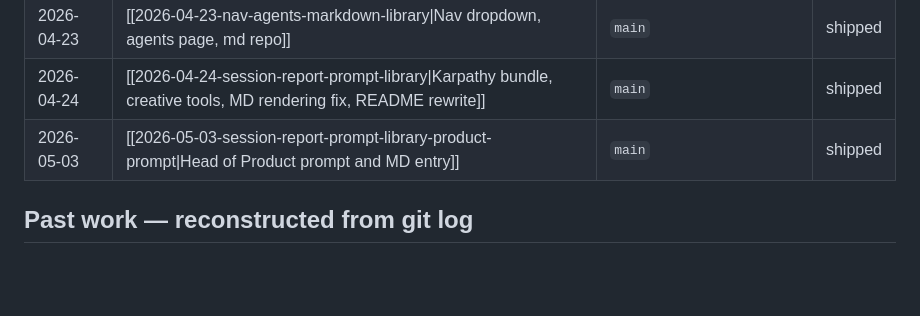
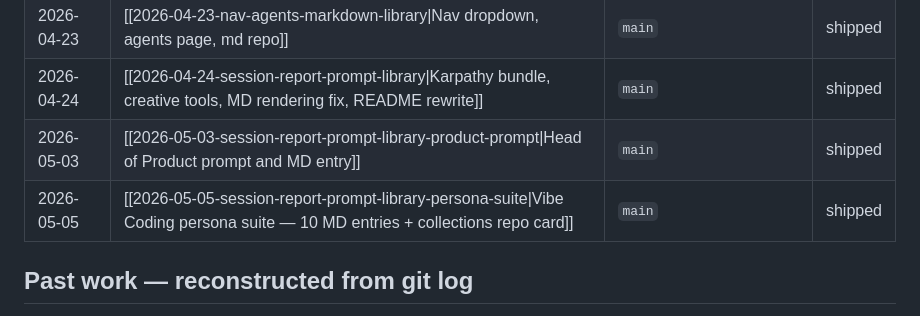
Before and after one commit to SarutobiSasuke8/Prompt-Library, a Markdown page: sessions/README.md, the part around the change. Drawn GitHub-style; blank space fills up the shorter version.

Commit message:
Add session report 2026-05-05 — vibe-coding persona suite
Co-Authored-By: Claude Sonnet 4.6 <noreply@anthropic.com>

```diff
--- a/sessions/README.md
+++ b/sessions/README.md
@@ -81,6 +81,7 @@ deserves its own note.
 | 2026-04-23 | [[2026-04-23-nav-agents-markdown-library\|Nav dropdown, agents page, md repo]]     | `main`                                     | shipped |
 | 2026-04-24 | [[2026-04-24-session-report-prompt-library\|Karpathy bundle, creative tools, MD rendering fix, README rewrite]] | `main` | shipped |
 | 2026-05-03 | [[2026-05-03-session-report-prompt-library-product-prompt\|Head of Product prompt and MD entry]] | `main` | shipped |
+| 2026-05-05 | [[2026-05-05-session-report-prompt-library-persona-suite\|Vibe Coding persona suite — 10 MD entries + collections repo card]] | `main` | shipped |
 
 ## Past work — reconstructed from git log
 
```
Also changed, not shown: sessions/2026-05-05-session-report-prompt-library-persona-suite.md (added, +203 -0 lines).
